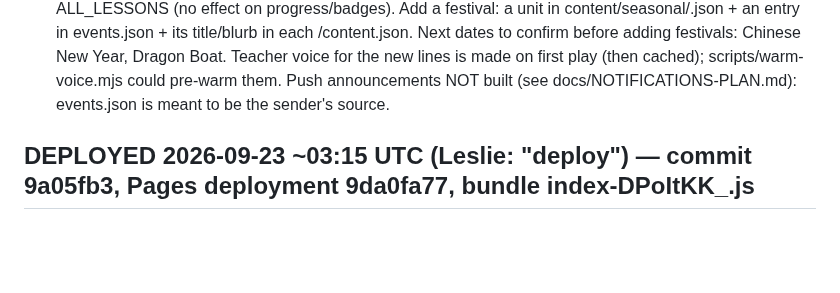
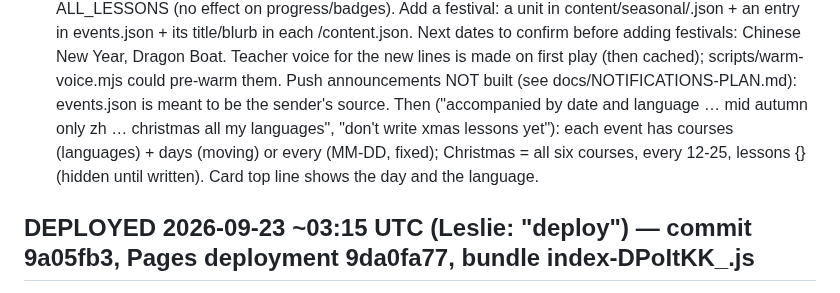
Before and after one commit to lesliewu321/wunder-tutor, a Markdown page: CLAUDE_HANDOFF.md, the part around the change. Drawn GitHub-style; blank space fills up the shorter version.

Commit message:
Handoff: festival dates and languages
Co-Authored-By: Claude Opus 5.5 <noreply@anthropic.com>

```diff
--- a/CLAUDE_HANDOFF.md
+++ b/CLAUDE_HANDOFF.md
@@ -283,6 +283,9 @@ setup) become Stage 0; the heavy-user trap is the paid plan's 600 billed scoring
   Next dates to confirm before adding festivals: Chinese New Year, Dragon Boat. Teacher voice for the new lines is made
   on first play (then cached); scripts/warm-voice.mjs could pre-warm them. Push announcements NOT built (see
   docs/NOTIFICATIONS-PLAN.md): events.json is meant to be the sender's source.
+  Then ("accompanied by date and language … mid autumn only zh … christmas all my languages", "don't write xmas
+  lessons yet"): each event has courses (languages) + days (moving) or every (MM-DD, fixed); Christmas = all six
+  courses, every 12-25, lessons {} (hidden until written). Card top line shows the day and the language.
 
 
 ## DEPLOYED 2026-09-23 ~03:15 UTC (Leslie: "deploy") — commit 9a05fb3, Pages deployment 9da0fa77, bundle index-DPoItKK_.js
```
